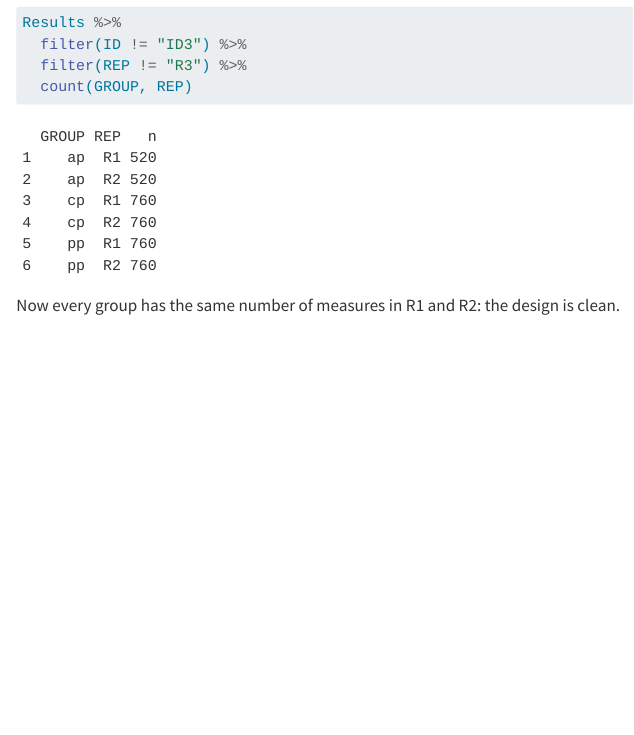
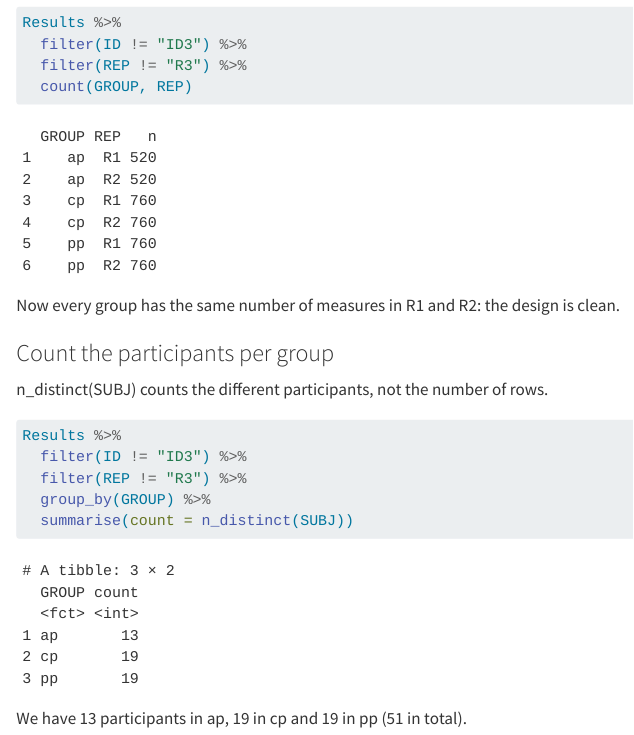
Before and after one commit to ChloeGil-student/IEAP-Series03-RStudio, a Quarto document (Sections/01_Data-reorganisation.qmd): the page in a window 1100 px wide, from 1980 px down. Rendered offline with R 4.5, knitr and Pandoc in place of Quarto, with nearby package versions.

Commit message:
Add participant count summary by group
Updates the data reorganisation section with a new subsection that explains `n_distinct(SUBJ)` and adds an R pipeline to count unique participants per `GROUP` after filtering out `ID3` and `R3`. It also documents the resulting group totals (ap: 13, cp: 19, pp: 19; total: 51).

````diff
--- a/Sections/01_Data-reorganisation.qmd
+++ b/Sections/01_Data-reorganisation.qmd
@@ -73,3 +73,19 @@ Results %>%
 ```
 
 Now every group has the same number of measures in R1 and R2: the design is clean.
+
+### Count the participants per group
+
+n_distinct(SUBJ) counts the different participants, not the number of rows.
+
+```{r Count-the-number-of-participant-per-group}
+
+Results %>%
+  filter(ID != "ID3") %>%
+  filter(REP != "R3") %>%
+  group_by(GROUP) %>%
+  summarise(count = n_distinct(SUBJ))
+
+```
+
+We have 13 participants in ap, 19 in cp and 19 in pp (51 in total).
````
